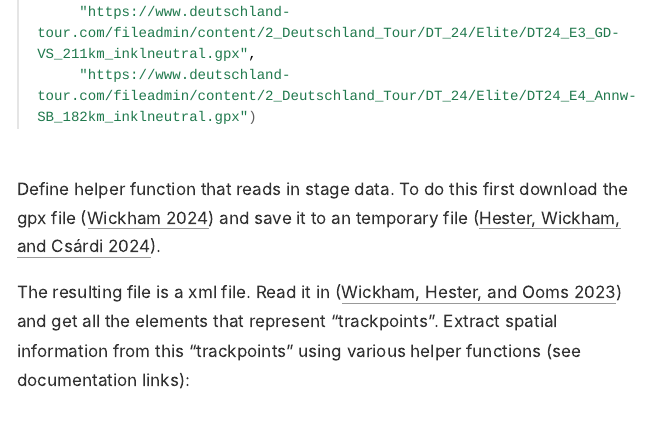
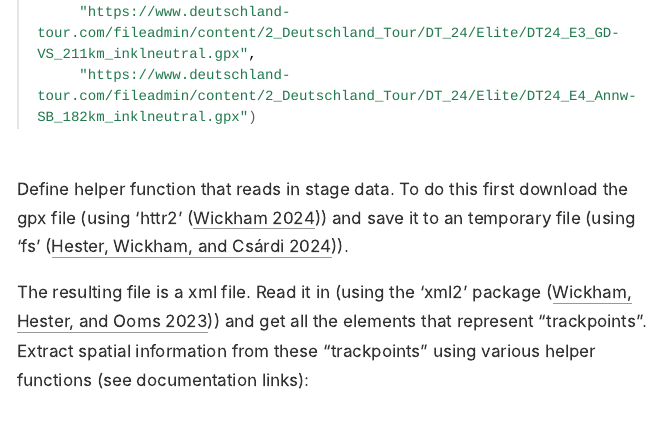
Before and after one commit to duju211/deutschland_tour, an R Markdown document (deutschland_tour.Rmd): the page in a window 1100 px wide, from 1850 px down. The pictures show the output file deutschland_tour.html that the author committed with the source, opened offline; long lines of code are wrapped.

Commit message:
Type + better description

````diff
--- a/deutschland_tour.Rmd
+++ b/deutschland_tour.Rmd
@@ -66,11 +66,13 @@ At first define where gpx files can be read from:
 ```
 
 Define helper function that reads in stage data. To do this first download
-the gpx file [@cit_httr2] and save it to an temporary file [@cit_fs].
+the gpx file (using 'httr2' [@cit_httr2]) and save it to an temporary file
+(using 'fs' [@cit_fs]).
 
-The resulting file is a xml file. Read it in [@cit_xml2]
+The resulting file is a xml file. Read it in
+(using the 'xml2' package [@cit_xml2])
 and get all the elements that represent "trackpoints".
-Extract spatial information from this "trackpoints" using various
+Extract spatial information from these "trackpoints" using various
 helper functions (see documentation links):
 
 ```{r, file="R/stage.R"}
````
Also changed, not shown: deutschland_tour.html.
